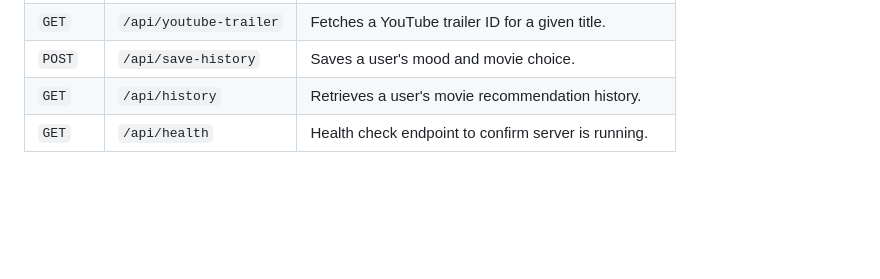
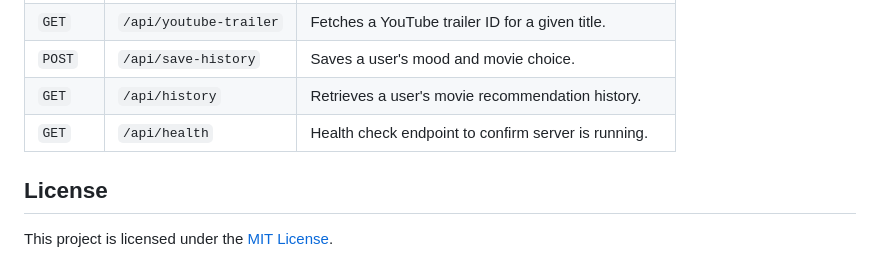
Before and after one commit to acmpesuecc/mood_movie, a Markdown page: README.md, the part around the change. Rendered like a GitHub page; blank space fills up the shorter version.

```diff
--- a/README.md
+++ b/README.md
@@ -122,3 +122,6 @@ The backend server provides the following RESTful API endpoints, which are prote
 | `POST` | `/api/save-history`         | Saves a user's mood and movie choice.             |
 | `GET`  | `/api/history`              | Retrieves a user's movie recommendation history.  |
 | `GET`  | `/api/health`               | Health check endpoint to confirm server is running. |
+
+## License
+This project is licensed under the [MIT License](./LICENSE).
```
